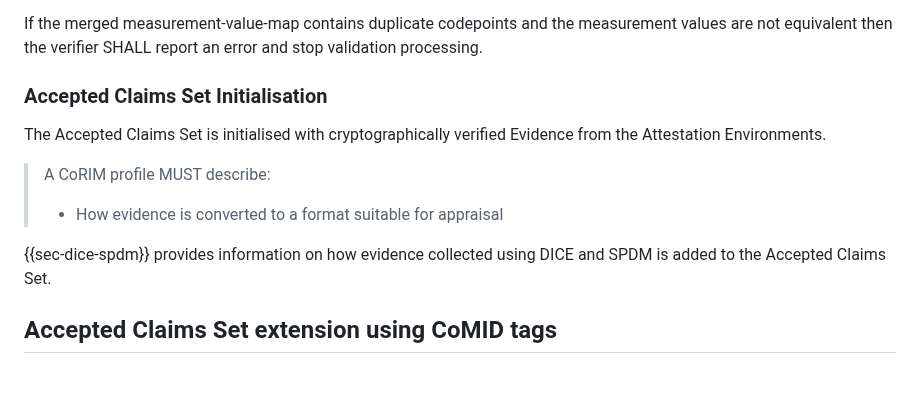
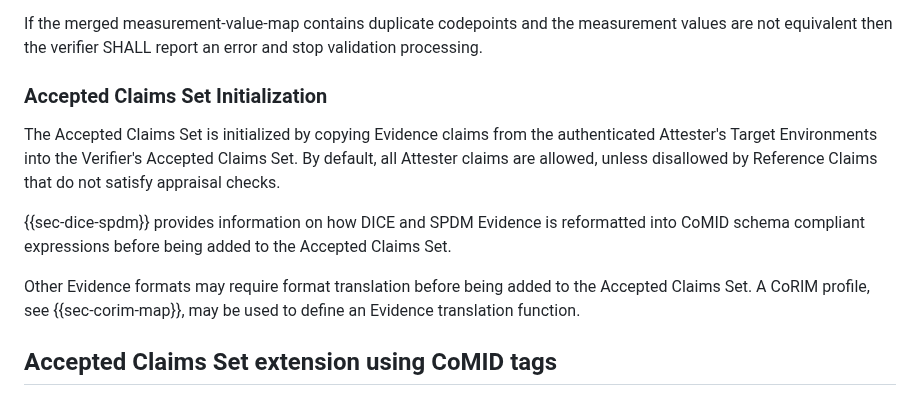
Before and after one commit to ietf-rats-wg/draft-ietf-rats-corim, a Markdown page: draft-ietf-rats-corim.md, the part around the change. Drawn GitHub-style.

Commit message:
updated wording for accepted claims set init
Fixes issue #128. Reworded to make it clear that Evidence is copied into the ACS by default.

```diff
--- a/draft-ietf-rats-corim.md
+++ b/draft-ietf-rats-corim.md
@@ -1439,17 +1439,17 @@ If the merged measurement-value-map contains duplicate codepoints and the
 measurement values are not equivalent then the verifier SHALL report
 an error and stop validation processing.
 
-### Accepted Claims Set Initialisation
-
-The Accepted Claims Set is initialised with cryptographically verified Evidence
-from the Attestation Environments.
-
-> A CoRIM profile MUST describe:
->
-> * How evidence is converted to a format suitable for appraisal
-
-{{sec-dice-spdm}} provides information on how evidence collected using
-DICE and SPDM is added to the Accepted Claims Set.
+### Accepted Claims Set Initialization
+
+The Accepted Claims Set is initialized by copying Evidence claims from the authenticated Attester's Target Environments
+into the Verifier's Accepted Claims Set. By default, all Attester claims are allowed, unless disallowed by Reference Claims
+that do not satisfy appraisal checks.
+
+{{sec-dice-spdm}} provides information on how DICE and SPDM Evidence is reformatted into CoMID schema compliant expressions
+before being added to the Accepted Claims Set.
+
+Other Evidence formats may require format translation before being added to the Accepted Claims Set. A CoRIM profile,
+see {{sec-corim-map}}, may be used to define an Evidence translation function.
 
 ## Accepted Claims Set extension using CoMID tags
 
```
